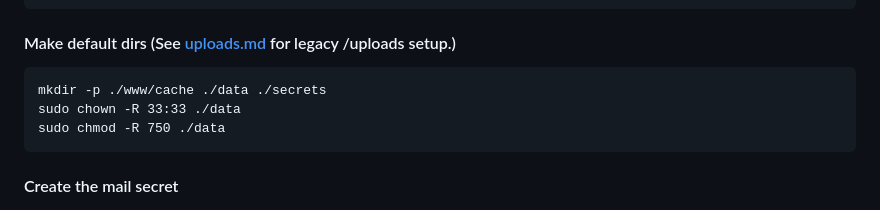
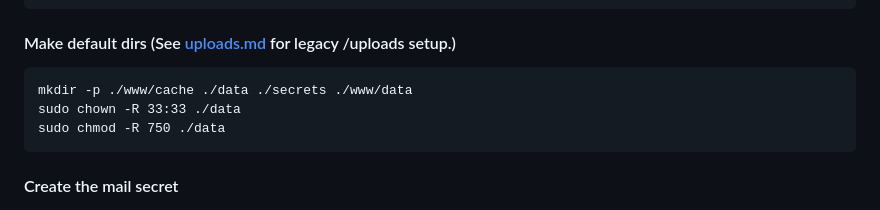
Before and after one commit to theoppermann/php-media-kit, a Markdown page: README.md, the part around the change. GitHub-like rendering.

````diff
--- a/README.md
+++ b/README.md
@@ -39,7 +39,7 @@ cd webserver01
 ```
 #### Make default dirs (See [uploads.md](notes/uploads.md) for legacy /uploads setup.)
 ```
-mkdir -p ./www/cache ./data ./secrets
+mkdir -p ./www/cache ./data ./secrets ./www/data
 sudo chown -R 33:33 ./data
 sudo chmod -R 750 ./data
 ```
````
